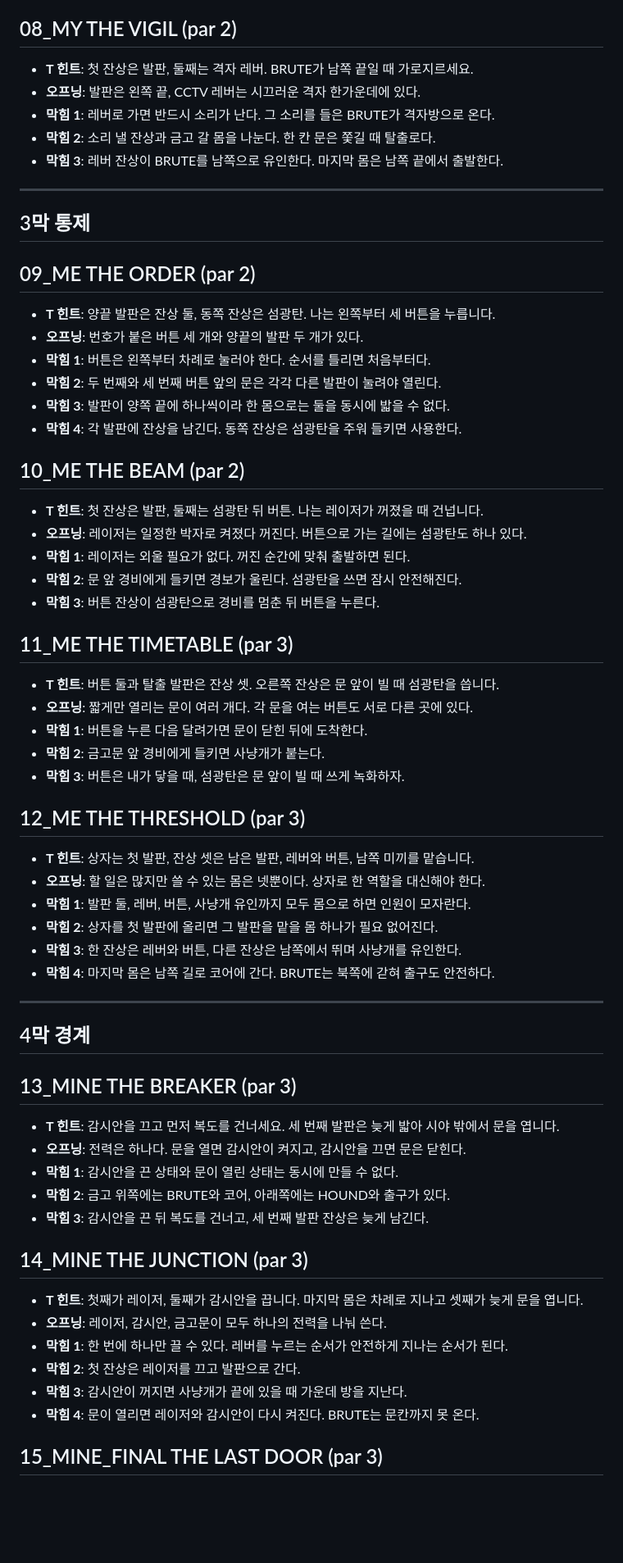
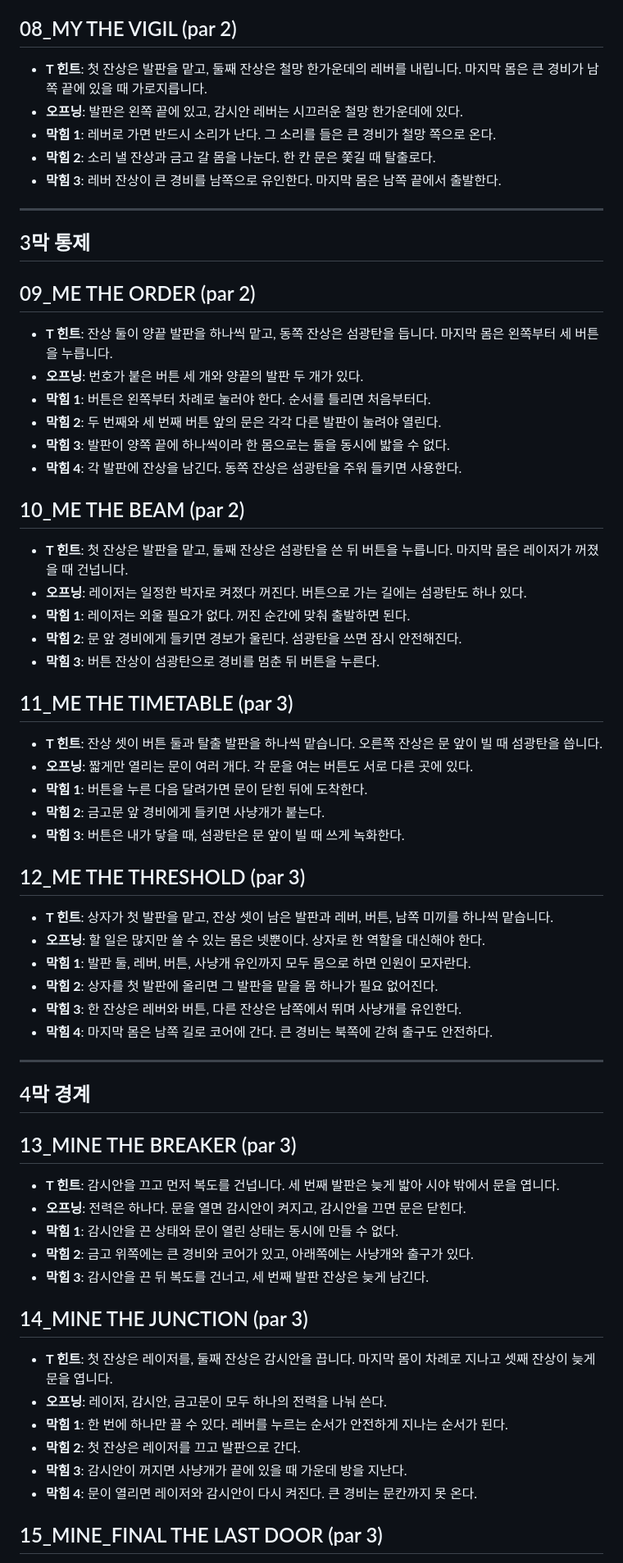
Before and after one commit to nuounce/imymemine, a Markdown page: hints/v3.md, the part around one of its changes. Shown at 82% size. GitHub-like rendering; blank space fills up the shorter version.

```diff
--- a/hints/v3.md
+++ b/hints/v3.md
@@ -73,11 +73,11 @@
 
 ## 08_MY THE VIGIL (par 2)
 
-- **T 힌트**: 첫 잔상은 발판, 둘째는 격자 레버. BRUTE가 남쪽 끝일 때 가로지르세요.
-- **오프닝**: 발판은 왼쪽 끝, CCTV 레버는 시끄러운 격자 한가운데에 있다.
-- **막힘 1**: 레버로 가면 반드시 소리가 난다. 그 소리를 들은 BRUTE가 격자방으로 온다.
+- **T 힌트**: 첫 잔상은 발판을 맡고, 둘째 잔상은 철망 한가운데의 레버를 내립니다. 마지막 몸은 큰 경비가 남쪽 끝에 있을 때 가로지릅니다.
+- **오프닝**: 발판은 왼쪽 끝에 있고, 감시안 레버는 시끄러운 철망 한가운데에 있다.
+- **막힘 1**: 레버로 가면 반드시 소리가 난다. 그 소리를 들은 큰 경비가 철망 쪽으로 온다.
 - **막힘 2**: 소리 낼 잔상과 금고 갈 몸을 나눈다. 한 칸 문은 쫓길 때 탈출로다.
-- **막힘 3**: 레버 잔상이 BRUTE를 남쪽으로 유인한다. 마지막 몸은 남쪽 끝에서 출발한다.
+- **막힘 3**: 레버 잔상이 큰 경비를 남쪽으로 유인한다. 마지막 몸은 남쪽 끝에서 출발한다.
 
 ---
 
@@ -85,7 +85,7 @@
 
 ## 09_ME THE ORDER (par 2)
 
-- **T 힌트**: 양끝 발판은 잔상 둘, 동쪽 잔상은 섬광탄. 나는 왼쪽부터 세 버튼을 누릅니다.
+- **T 힌트**: 잔상 둘이 양끝 발판을 하나씩 맡고, 동쪽 잔상은 섬광탄을 듭니다. 마지막 몸은 왼쪽부터 세 버튼을 누릅니다.
 - **오프닝**: 번호가 붙은 버튼 세 개와 양끝의 발판 두 개가 있다.
 - **막힘 1**: 버튼은 왼쪽부터 차례로 눌러야 한다. 순서를 틀리면 처음부터다.
 - **막힘 2**: 두 번째와 세 번째 버튼 앞의 문은 각각 다른 발판이 눌려야 열린다.
@@ -94,7 +94,7 @@
 
 ## 10_ME THE BEAM (par 2)
 
-- **T 힌트**: 첫 잔상은 발판, 둘째는 섬광탄 뒤 버튼. 나는 레이저가 꺼졌을 때 건넙니다.
+- **T 힌트**: 첫 잔상은 발판을 맡고, 둘째 잔상은 섬광탄을 쓴 뒤 버튼을 누릅니다. 마지막 몸은 레이저가 꺼졌을 때 건넙니다.
 - **오프닝**: 레이저는 일정한 박자로 켜졌다 꺼진다. 버튼으로 가는 길에는 섬광탄도 하나 있다.
 - **막힘 1**: 레이저는 외울 필요가 없다. 꺼진 순간에 맞춰 출발하면 된다.
 - **막힘 2**: 문 앞 경비에게 들키면 경보가 울린다. 섬광탄을 쓰면 잠시 안전해진다.
@@ -102,20 +102,20 @@
 
 ## 11_ME THE TIMETABLE (par 3)
 
-- **T 힌트**: 버튼 둘과 탈출 발판은 잔상 셋. 오른쪽 잔상은 문 앞이 빌 때 섬광탄을 씁니다.
+- **T 힌트**: 잔상 셋이 버튼 둘과 탈출 발판을 하나씩 맡습니다. 오른쪽 잔상은 문 앞이 빌 때 섬광탄을 씁니다.
 - **오프닝**: 짧게만 열리는 문이 여러 개다. 각 문을 여는 버튼도 서로 다른 곳에 있다.
 - **막힘 1**: 버튼을 누른 다음 달려가면 문이 닫힌 뒤에 도착한다.
 - **막힘 2**: 금고문 앞 경비에게 들키면 사냥개가 붙는다.
-- **막힘 3**: 버튼은 내가 닿을 때, 섬광탄은 문 앞이 빌 때 쓰게 녹화하자.
+- **막힘 3**: 버튼은 내가 닿을 때, 섬광탄은 문 앞이 빌 때 쓰게 녹화한다.
 
 ## 12_ME THE THRESHOLD (par 3)
 
-- **T 힌트**: 상자는 첫 발판, 잔상 셋은 남은 발판, 레버와 버튼, 남쪽 미끼를 맡습니다.
+- **T 힌트**: 상자가 첫 발판을 맡고, 잔상 셋이 남은 발판과 레버, 버튼, 남쪽 미끼를 하나씩 맡습니다.
 - **오프닝**: 할 일은 많지만 쓸 수 있는 몸은 넷뿐이다. 상자로 한 역할을 대신해야 한다.
 - **막힘 1**: 발판 둘, 레버, 버튼, 사냥개 유인까지 모두 몸으로 하면 인원이 모자란다.
 - **막힘 2**: 상자를 첫 발판에 올리면 그 발판을 맡을 몸 하나가 필요 없어진다.
 - **막힘 3**: 한 잔상은 레버와 버튼, 다른 잔상은 남쪽에서 뛰며 사냥개를 유인한다.
-- **막힘 4**: 마지막 몸은 남쪽 길로 코어에 간다. BRUTE는 북쪽에 갇혀 출구도 안전하다.
+- **막힘 4**: 마지막 몸은 남쪽 길로 코어에 간다. 큰 경비는 북쪽에 갇혀 출구도 안전하다.
 
 ---
 
@@ -123,20 +123,20 @@
 
 ## 13_MINE THE BREAKER (par 3)
 
-- **T 힌트**: 감시안을 끄고 먼저 복도를 건너세요. 세 번째 발판은 늦게 밟아 시야 밖에서 문을 엽니다.
+- **T 힌트**: 감시안을 끄고 먼저 복도를 건넙니다. 세 번째 발판은 늦게 밟아 시야 밖에서 문을 엽니다.
 - **오프닝**: 전력은 하나다. 문을 열면 감시안이 켜지고, 감시안을 끄면 문은 닫힌다.
 - **막힘 1**: 감시안을 끈 상태와 문이 열린 상태는 동시에 만들 수 없다.
-- **막힘 2**: 금고 위쪽에는 BRUTE와 코어, 아래쪽에는 HOUND와 출구가 있다.
+- **막힘 2**: 금고 위쪽에는 큰 경비와 코어가 있고, 아래쪽에는 사냥개와 출구가 있다.
 - **막힘 3**: 감시안을 끈 뒤 복도를 건너고, 세 번째 발판 잔상은 늦게 남긴다.
 
 ## 14_MINE THE JUNCTION (par 3)
 
-- **T 힌트**: 첫째가 레이저, 둘째가 감시안을 끕니다. 마지막 몸은 차례로 지나고 셋째가 늦게 문을 엽니다.
+- **T 힌트**: 첫 잔상은 레이저를, 둘째 잔상은 감시안을 끕니다. 마지막 몸이 차례로 지나고 셋째 잔상이 늦게 문을 엽니다.
 - **오프닝**: 레이저, 감시안, 금고문이 모두 하나의 전력을 나눠 쓴다.
 - **막힘 1**: 한 번에 하나만 끌 수 있다. 레버를 누르는 순서가 안전하게 지나는 순서가 된다.
 - **막힘 2**: 첫 잔상은 레이저를 끄고 발판으로 간다.
 - **막힘 3**: 감시안이 꺼지면 사냥개가 끝에 있을 때 가운데 방을 지난다.
-- **막힘 4**: 문이 열리면 레이저와 감시안이 다시 켜진다. BRUTE는 문칸까지 못 온다.
+- **막힘 4**: 문이 열리면 레이저와 감시안이 다시 켜진다. 큰 경비는 문칸까지 못 온다.
 
 ## 15_MINE_FINAL THE LAST DOOR (par 3)
 
```
Also changed, not shown: other parts of hints/v3.md (+14 -14 lines).
